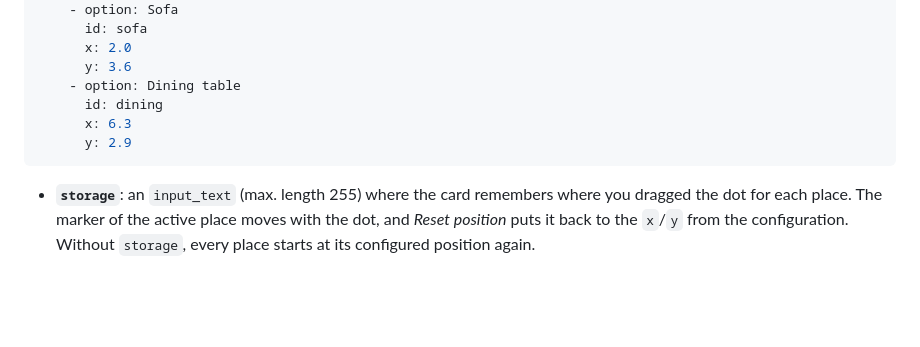
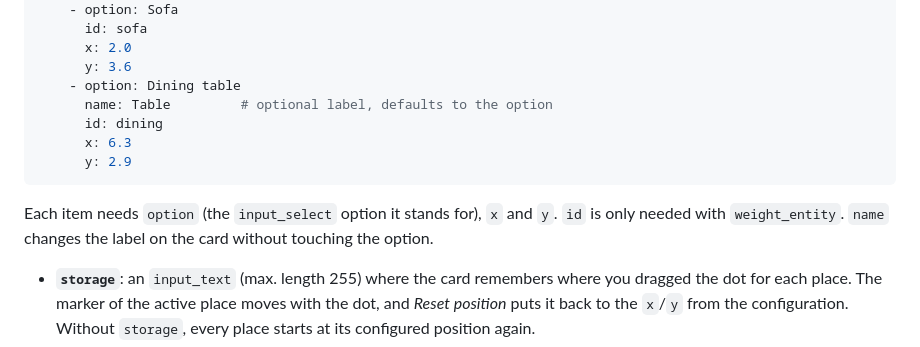
Before and after one commit to T-o-n-i/sweet-spot-card, a Markdown page: README.md, the part around the change. GitHub-like rendering; blank space fills up the shorter version.

Commit message:
README: document name for positions
Co-Authored-By: Claude Opus 5.5 <noreply@anthropic.com>

````diff
--- a/README.md
+++ b/README.md
@@ -73,10 +73,13 @@ positions:
       x: 2.0
       y: 3.6
     - option: Dining table
+      name: Table         # optional label, defaults to the option
       id: dining
       x: 6.3
       y: 2.9
 ```
+
+Each item needs `option` (the `input_select` option it stands for), `x` and `y`. `id` is only needed with `weight_entity`. `name` changes the label on the card without touching the option.
 
 - **`storage`**: an `input_text` (max. length 255) where the card remembers where you dragged the dot for each place. The marker of the active place moves with the dot, and *Reset position* puts it back to the `x`/`y` from the configuration. Without `storage`, every place starts at its configured position again.
 - **`weight_entity`**: a pattern for `input_number` helpers (range −1 to 1, step 0.1) that receive the balance instead of the volumes. `{position}` is replaced by the item `id`, `{speaker}` by the speaker `id`. A value of −1 means half the average volume, +1 double. Use this if an automation should apply the balance, for example when the place is changed by voice. The card itself then does not touch the volumes.
````
